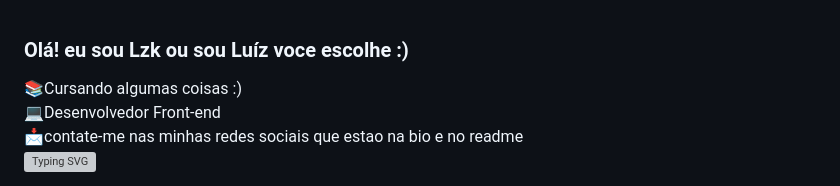
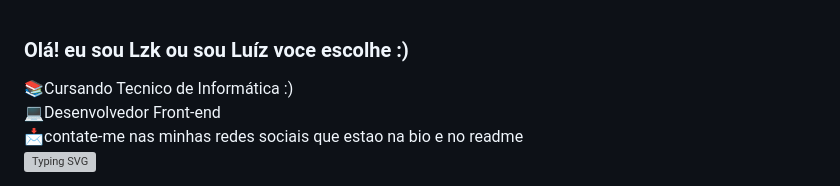
Before and after one commit to 001zk/001zk, a Markdown page: README.md, the part around the change. Drawn GitHub-style; grey boxes are pictures that could not be loaded.

Commit message:
0.1
atualização de informação

```diff
--- a/README.md
+++ b/README.md
@@ -1,6 +1,6 @@
 
 ### Olá! eu sou Lzk ou sou Luíz voce escolhe :)
-<div> 📚Cursando algumas coisas :) </div>
+<div> 📚Cursando Tecnico de Informática :) </div>
 <div>💻Desenvolvedor Front-end </div>
 <div>📩contate-me nas minhas redes sociais que estao na bio e no readme  </div>
 
```
